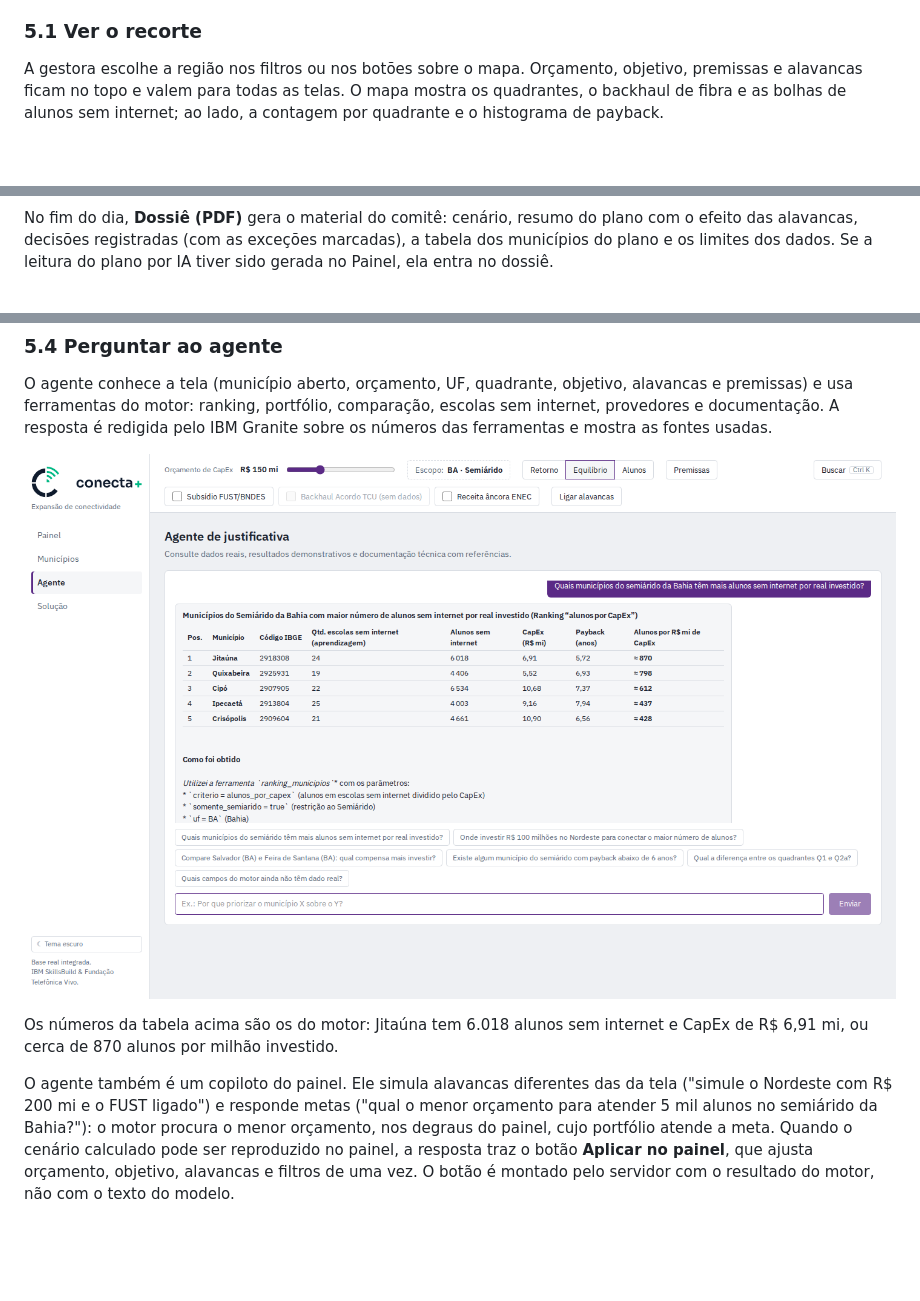
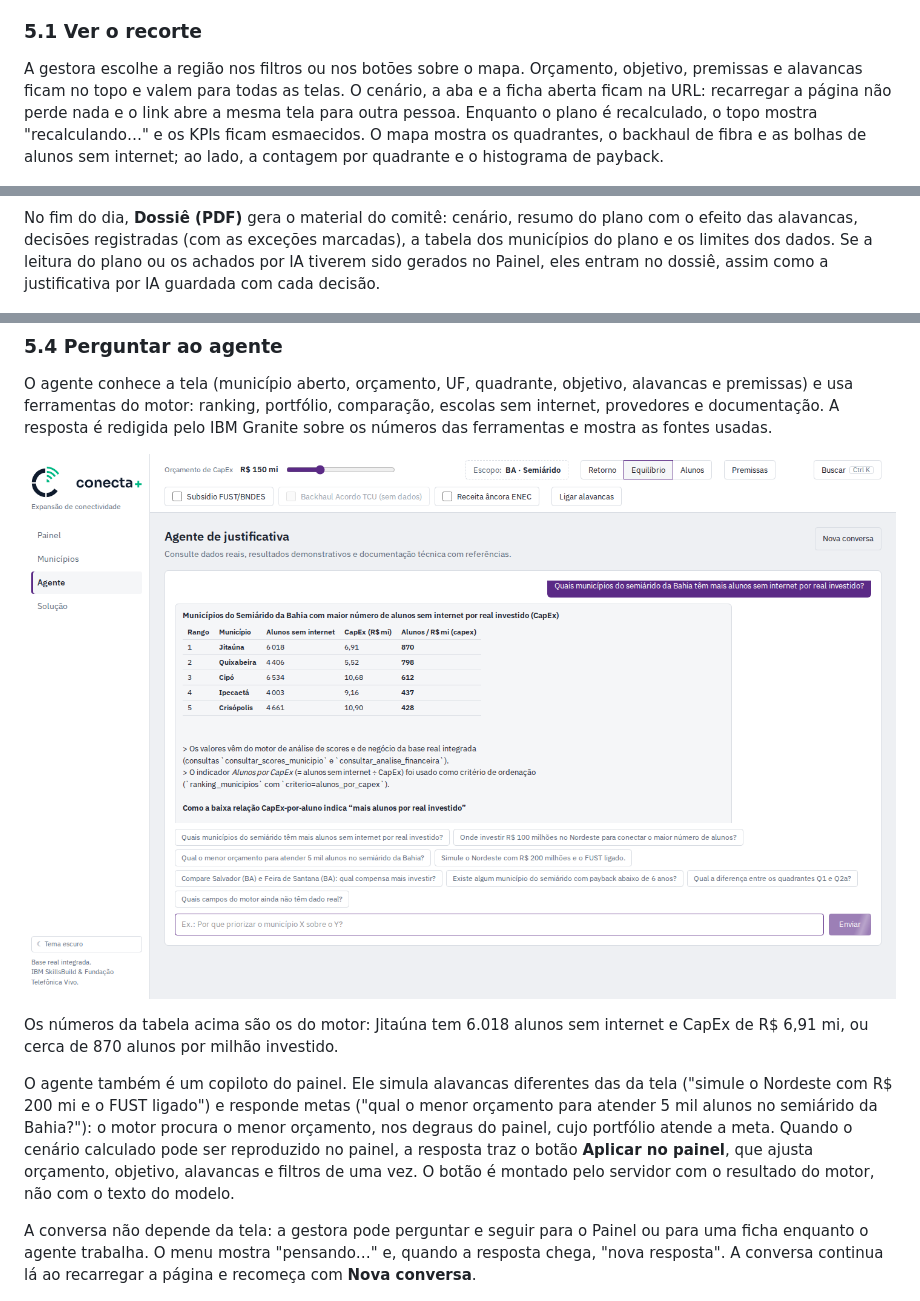
Before and after one commit to RafaelSdeS/conecta-mais, a Markdown page: docs/DOCUMENTACAO.md, 3 parts joined by grey strips. Rendered like a GitHub page; pictures changed too: docs/img/09-agente.png; blank space fills up the shorter version.

```diff
--- a/docs/DOCUMENTACAO.md
+++ b/docs/DOCUMENTACAO.md
@@ -243,8 +243,11 @@ em 188 escolas sem internet. As decisões mostradas foram registradas por um res
 ### 5.1 Ver o recorte
 
 A gestora escolhe a região nos filtros ou nos botões sobre o mapa. Orçamento, objetivo, premissas e
-alavancas ficam no topo e valem para todas as telas. O mapa mostra os quadrantes, o backhaul de fibra e
-as bolhas de alunos sem internet; ao lado, a contagem por quadrante e o histograma de payback.
+alavancas ficam no topo e valem para todas as telas. O cenário, a aba e a ficha aberta ficam na URL:
+recarregar a página não perde nada e o link abre a mesma tela para outra pessoa. Enquanto o plano é
+recalculado, o topo mostra "recalculando…" e os KPIs ficam esmaecidos. O mapa mostra os quadrantes, o
+backhaul de fibra e as bolhas de alunos sem internet; ao lado, a contagem por quadrante e o histograma de
+payback.
 
 ![Recorte Bahia · Semiárido com bolhas de alunos sem internet](img/03-recorte-semiarido.png)
 
@@ -304,7 +307,8 @@ mostra a decisão de cada um e filtra por aprovados, adiados, descartados ou pen
 
 No fim do dia, **Dossiê (PDF)** gera o material do comitê: cenário, resumo do plano com o efeito das
 alavancas, decisões registradas (com as exceções marcadas), a tabela dos municípios do plano e os limites
-dos dados. Se a leitura do plano por IA tiver sido gerada no Painel, ela entra no dossiê.
+dos dados. Se a leitura do plano ou os achados por IA tiverem sido gerados no Painel, eles entram no
+dossiê, assim como a justificativa por IA guardada com cada decisão.
 
 <p align="center"><img src="img/08-dossie.png" alt="Dossiê do recorte para o comitê de CapEx" width="640"></p>
 
@@ -327,6 +331,10 @@ semiárido da Bahia?"): o motor procura o menor orçamento, nos degraus do paine
 meta. Quando o cenário calculado pode ser reproduzido no painel, a resposta traz o botão **Aplicar no
 painel**, que ajusta orçamento, objetivo, alavancas e filtros de uma vez. O botão é montado pelo servidor
 com o resultado do motor, não com o texto do modelo.
+
+A conversa não depende da tela: a gestora pode perguntar e seguir para o Painel ou para uma ficha enquanto
+o agente trabalha. O menu mostra "pensando…" e, quando a resposta chega, "nova resposta". A conversa
+continua lá ao recarregar a página e recomeça com **Nova conversa**.
 
 ![Copiloto: menor orçamento para uma meta de alunos, com o botão Aplicar no painel](img/13-copiloto.png)
 
```
Also changed, not shown: other parts of docs/DOCUMENTACAO.md (+1 -1 lines), README.md (+2 -2 lines), 3 other files.
